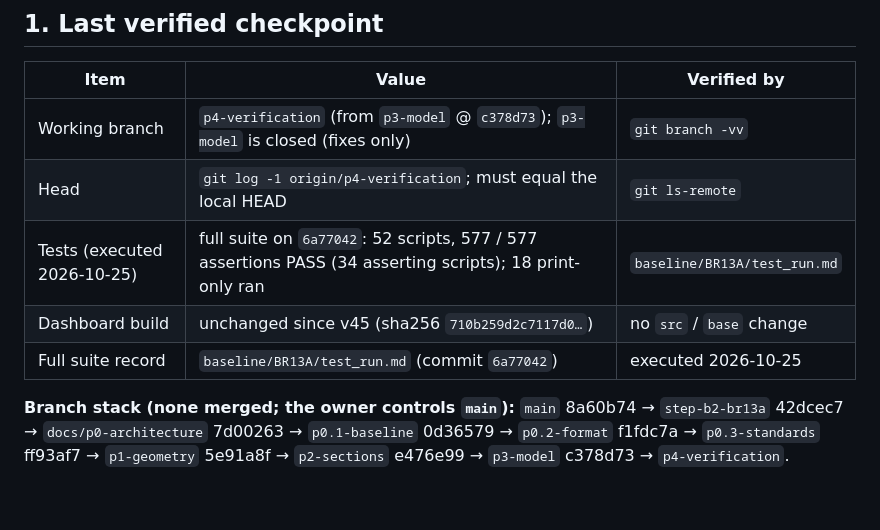
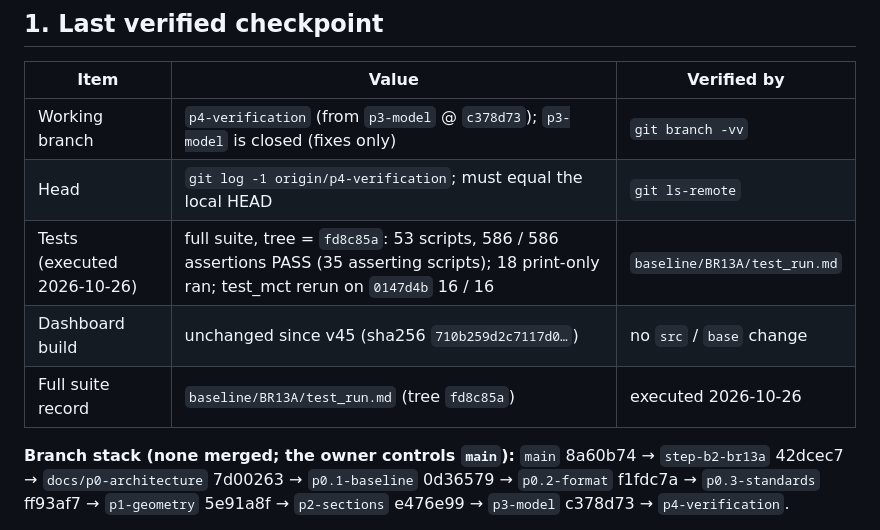
Before and after one commit to Masoud140/pdf2bim-platform, a Markdown page: docs/NEXT_SESSION.md, the part around the change. GitHub-like rendering; blank space fills up the shorter version.

```diff
--- a/docs/NEXT_SESSION.md
+++ b/docs/NEXT_SESSION.md
@@ -16,9 +16,9 @@ If this file and the repository disagree, the repository wins: fix this file. **
 |---|---|---|
 | Working branch | `p4-verification` (from `p3-model` @ `c378d73`); `p3-model` is closed (fixes only) | `git branch -vv` |
 | Head | `git log -1 origin/p4-verification`; must equal the local HEAD | `git ls-remote` |
-| Tests (executed 2026-10-25) | full suite on `6a77042`: 52 scripts, 577 / 577 assertions PASS (34 asserting scripts); 18 print-only ran | `baseline/BR13A/test_run.md` |
+| Tests (executed 2026-10-26) | full suite, tree = `fd8c85a`: 53 scripts, 586 / 586 assertions PASS (35 asserting scripts); 18 print-only ran; test_mct rerun on `0147d4b` 16 / 16 | `baseline/BR13A/test_run.md` |
 | Dashboard build | unchanged since v45 (sha256 `710b259d2c7117d0…`) | no `src` / `base` change |
-| Full suite record | `baseline/BR13A/test_run.md` (commit `6a77042`) | executed 2026-10-25 |
+| Full suite record | `baseline/BR13A/test_run.md` (tree `fd8c85a`) | executed 2026-10-26 |
 
 **Branch stack (none merged; the owner controls `main`):** `main` 8a60b74 → `step-b2-br13a` 42dcec7 → `docs/p0-architecture` 7d00263 → `p0.1-baseline` 0d36579 → `p0.2-format` f1fdc7a → `p0.3-standards` ff93af7 → `p1-geometry` 5e91a8f → `p2-sections` e476e99 → `p3-model` c378d73 → `p4-verification`.
 
```
Also changed, not shown: docs/CURRENT_STATUS.md (+2 -1 lines), 1 other file.
